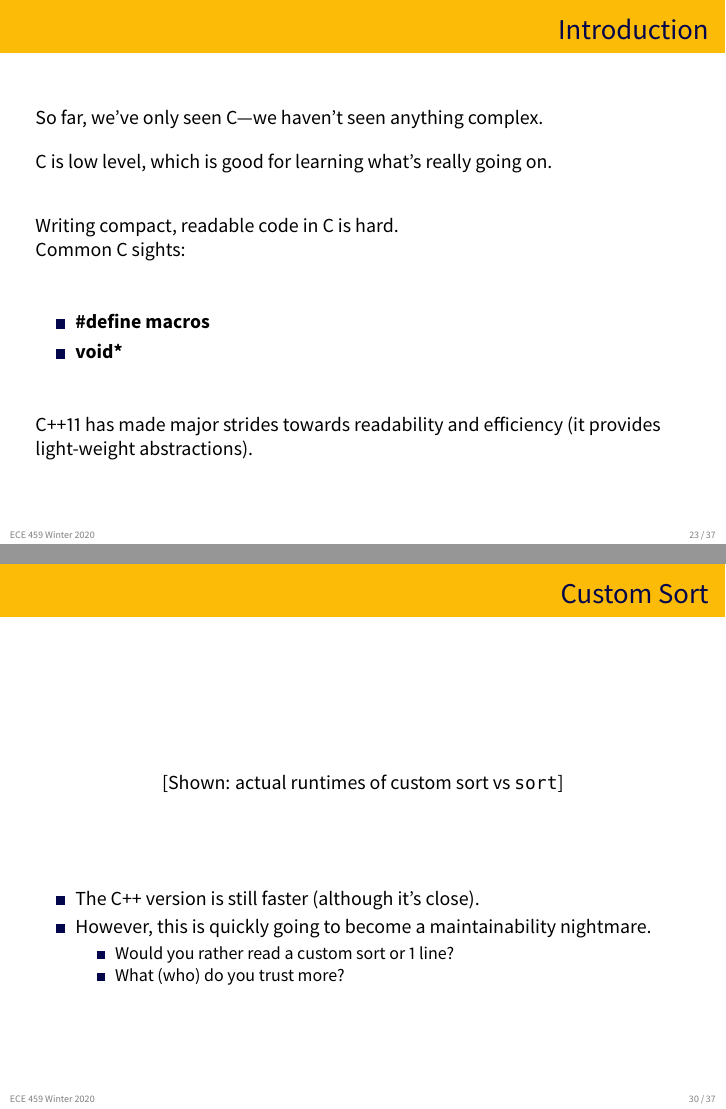
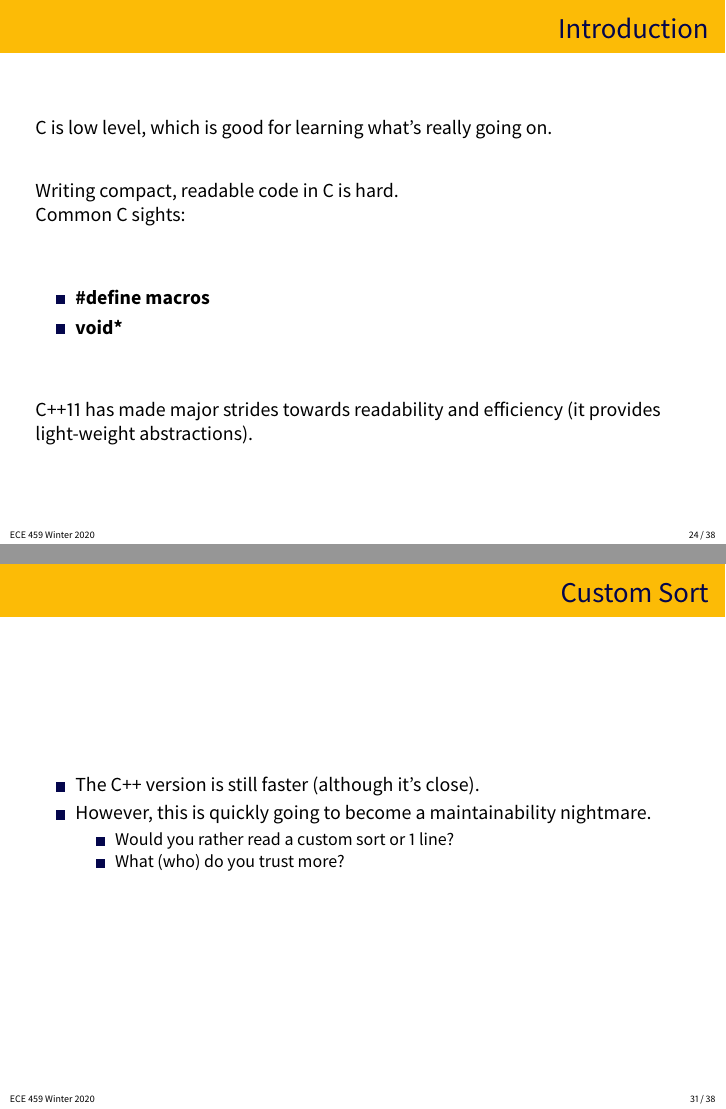
Before and after one commit to jzarnett/ece459, LaTeX slides (lectures/L19-slides.tex): pages 23 and 30 of 37 before the commit and pages 24 and 31 of 38 after it, joined at a grey line. The pictures show the PDF file lectures/L19-slides-Performance_Case_Studies.pdf that the author committed with the source.

Commit message:
L19 slides

```diff
--- a/lectures/L19-slides.tex
+++ b/lectures/L19-slides.tex
@@ -322,10 +334,7 @@ e.g. how often searches happen for which search engines.
   \frametitle{Introduction}
 
 
-    So far, we've only seen C---we haven't seen anything
-      complex.\\[1em]
-
-    C is low level, which is good for learning what's
+       C is low level, which is good for learning what's
     really going on.\\[2em]
 
     Writing compact, readable code in C is hard. \\ Common C sights:
@@ -447,10 +456,6 @@ int main(int argc, char* argv[])
   \frametitle{Timing Various Sorts}
 
 
-  \begin{center}
-    [Shown: actual runtimes of {\tt qsort} vs {\tt sort}]\\[1em]
-  \end{center}
-
      The C++ version is {\bf twice} as fast. Why?
       \begin{itemize}
         \item The C version just operates on memory---it has no clue about the
@@ -467,10 +472,6 @@ int main(int argc, char* argv[])
 \begin{frame}
   \frametitle{Custom Sort}
 
-
-  \begin{center}
-    [Shown: actual runtimes of custom sort vs {\tt sort}]
-  \end{center}
 
   \begin{itemize}
     \item The C++ version is still faster (although it's close).
@@ -592,9 +598,6 @@ int main(int argc, char* argv[])
 \begin{frame}
   \frametitle{Reality}
 
-  \begin{center}
-    [Shown: actual runtimes of vectors and lists]
-  \end{center}
 
 
   {\bf Vectors} dominate lists, performance wise. Why?
```
Also changed, not shown: lectures/L19-slides-Performance_Case_Studies.pdf, lectures/images/grumpyman.jpg (added), lectures/images/problemfactory.jpeg (added), lectures/L19-slides.tex (21 more changed lines).
